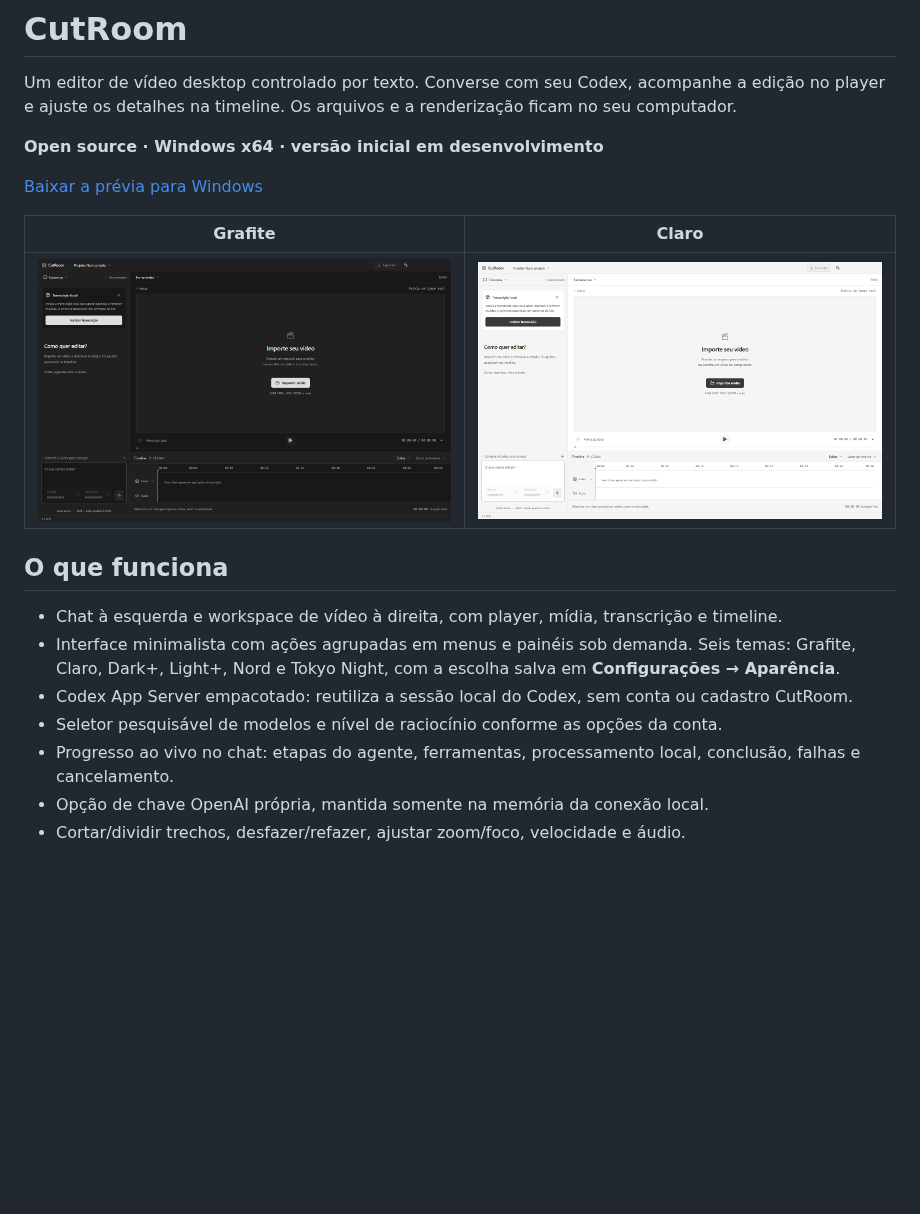
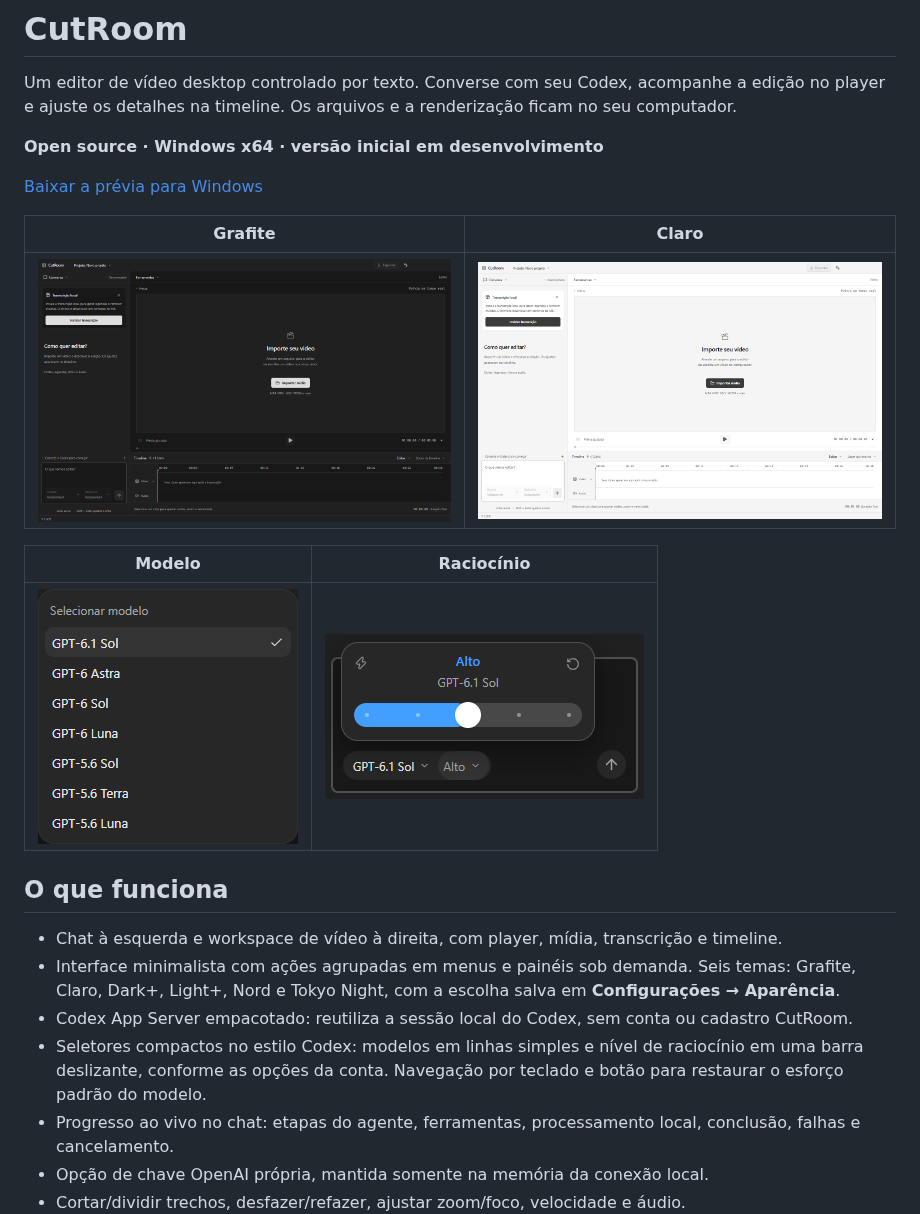
Before and after one commit to Mathpcastro/cutroom, a Markdown page: README.md, the part around one of its changes. Drawn GitHub-style; pictures changed too: docs/screenshots/effort-picker.png (added), docs/screenshots/model-picker.png (added); blank space fills up the shorter version.

Commit message:
fix: match Codex model picker and reasoning slider

```diff
--- a/README.md
+++ b/README.md
@@ -9,13 +9,17 @@ Um editor de vídeo desktop controlado por texto. Converse com seu Codex, acompa
 | Grafite | Claro |
 | --- | --- |
 | ![CutRoom no tema Grafite](docs/screenshots/graphite.png) | ![CutRoom no tema Claro](docs/screenshots/light.png) |
+
+| Modelo | Raciocínio |
+| --- | --- |
+| ![Menu compacto de modelos](docs/screenshots/model-picker.png) | ![Barra de raciocínio e cápsulas da conversa](docs/screenshots/effort-picker.png) |
 
 ## O que funciona
 
 - Chat à esquerda e workspace de vídeo à direita, com player, mídia, transcrição e timeline.
 - Interface minimalista com ações agrupadas em menus e painéis sob demanda. Seis temas: Grafite, Claro, Dark+, Light+, Nord e Tokyo Night, com a escolha salva em **Configurações → Aparência**.
 - Codex App Server empacotado: reutiliza a sessão local do Codex, sem conta ou cadastro CutRoom.
-- Seletor pesquisável de modelos e nível de raciocínio conforme as opções da conta.
+- Seletores compactos no estilo Codex: modelos em linhas simples e nível de raciocínio em uma barra deslizante, conforme as opções da conta. Navegação por teclado e botão para restaurar o esforço padrão do modelo.
 - Progresso ao vivo no chat: etapas do agente, ferramentas, processamento local, conclusão, falhas e cancelamento.
 - Opção de chave OpenAI própria, mantida somente na memória da conexão local.
 - Cortar/dividir trechos, desfazer/refazer, ajustar zoom/foco, velocidade e áudio.
```
Also changed, not shown: other parts of README.md (+1 -1 lines), docs/releases/v0.3.1.md (added, +12 -0 lines), 8 other files.
